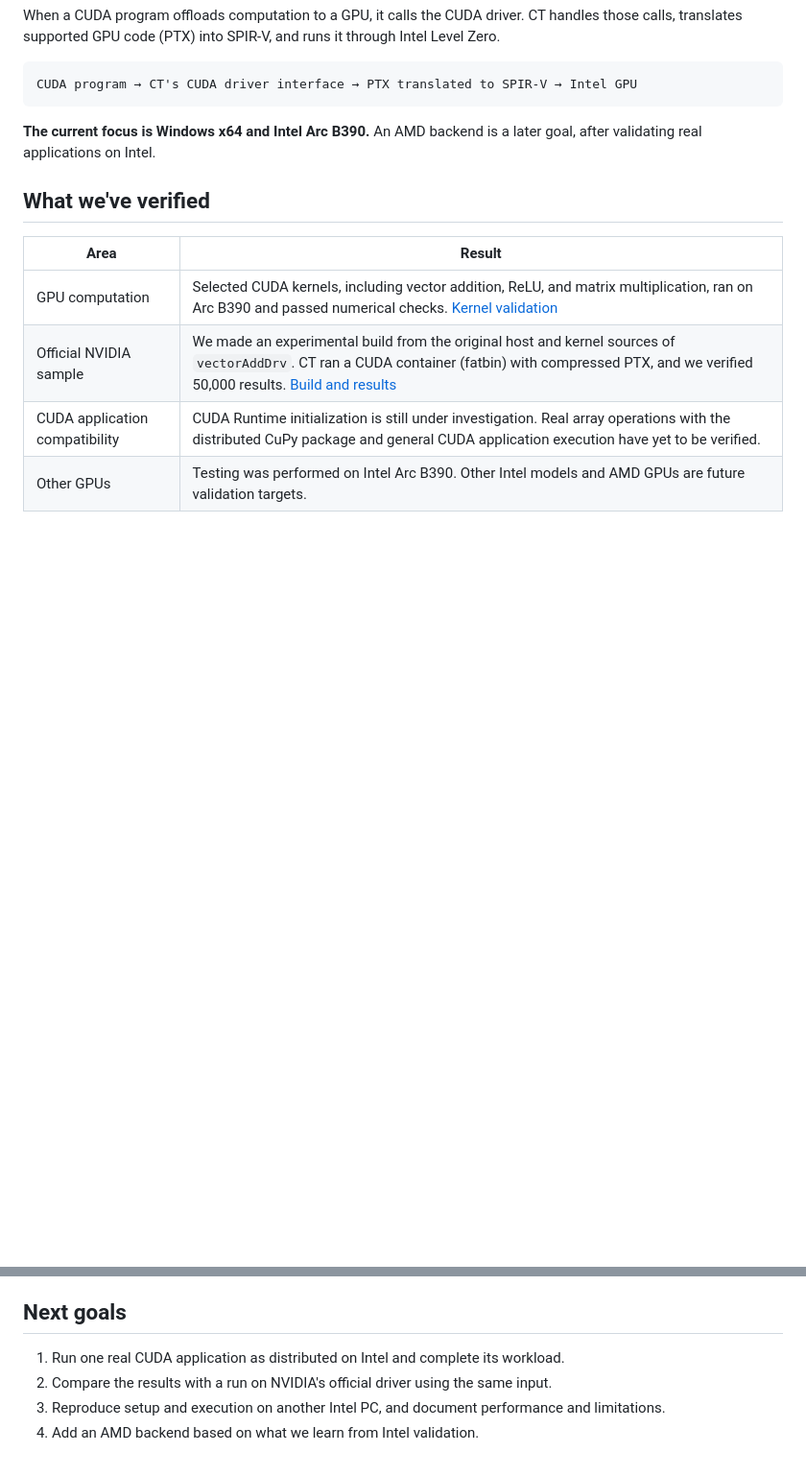
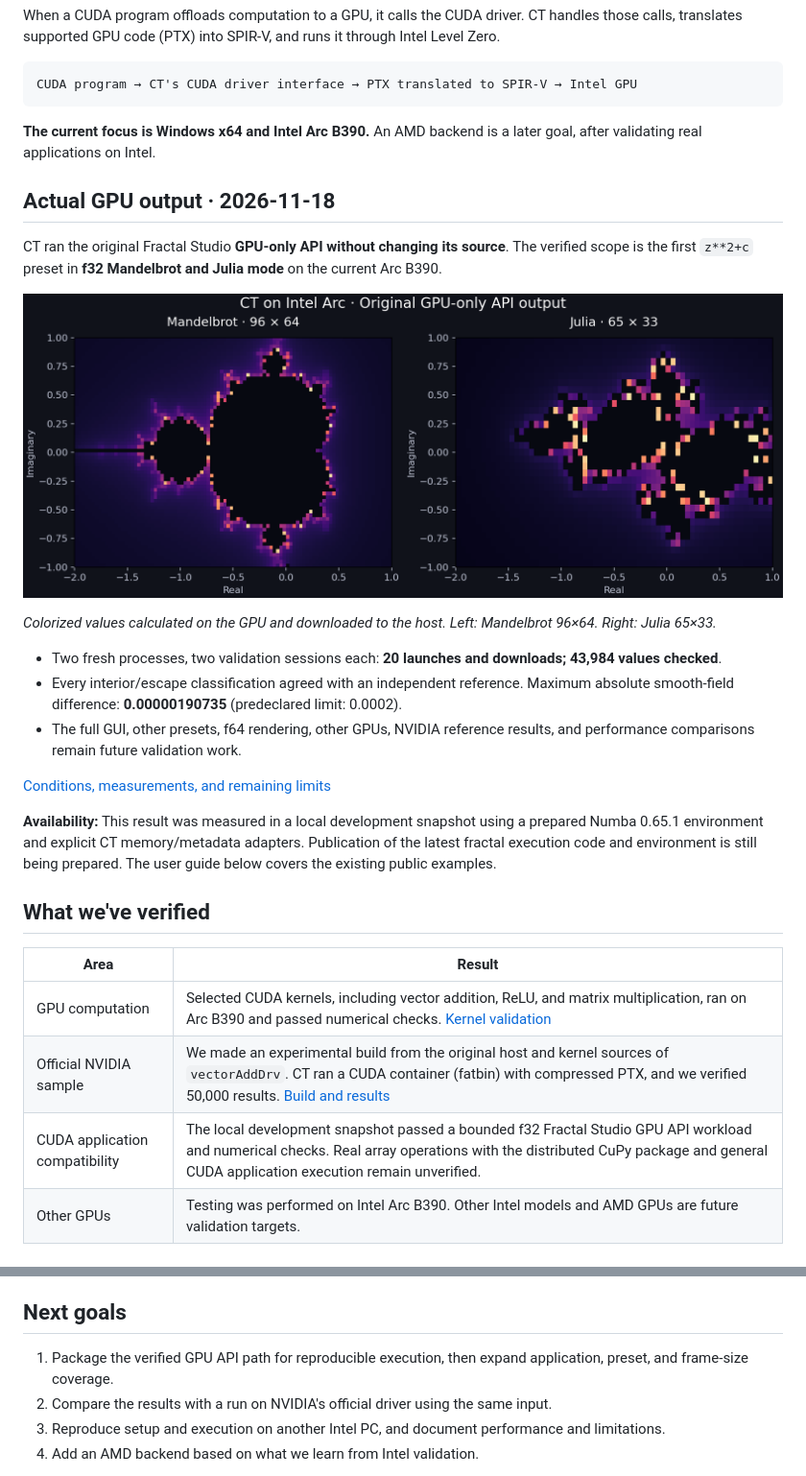
Before and after one commit to knox9014/CT, a Markdown page: README.en.md, 2 parts joined by grey strips. Shown at 96% size. Rendered like a GitHub page; pictures changed too: docs/images/fractal-arc-preview.png (added); blank space fills up the shorter version.

```diff
--- a/README.en.md
+++ b/README.en.md
@@ -12,13 +12,29 @@ CUDA program → CT's CUDA driver interface → PTX translated to SPIR-V → Int
 
 **The current focus is Windows x64 and Intel Arc B390.** An AMD backend is a later goal, after validating real applications on Intel.
 
+## Actual GPU output · 2026-11-18
+
+CT ran the original Fractal Studio **GPU-only API without changing its source**. The verified scope is the first `z**2+c` preset in **f32 Mandelbrot and Julia mode** on the current Arc B390.
+
+![Mandelbrot and Julia computed through CT on Intel Arc](docs/images/fractal-arc-preview.png)
+
+*Colorized values calculated on the GPU and downloaded to the host. Left: Mandelbrot 96×64. Right: Julia 65×33.*
+
+- Two fresh processes, two validation sessions each: **20 launches and downloads; 43,984 values checked**.
+- Every interior/escape classification agreed with an independent reference. Maximum absolute smooth-field difference: **0.00000190735** (predeclared limit: 0.0002).
+- The full GUI, other presets, f64 rendering, other GPUs, NVIDIA reference results, and performance comparisons remain future validation work.
+
+[Conditions, measurements, and remaining limits](docs/RENDER-DEMO-2026-11-18.md)
+
+**Availability:** This result was measured in a local development snapshot using a prepared Numba 0.65.1 environment and explicit CT memory/metadata adapters. Publication of the latest fractal execution code and environment is still being prepared. The user guide below covers the existing public examples.
+
 ## What we've verified
 
 | Area | Result |
 | --- | --- |
 | GPU computation | Selected CUDA kernels, including vector addition, ReLU, and matrix multiplication, ran on Arc B390 and passed numerical checks. [Kernel validation](https://github.com/knox9014/CT/blob/d57659f6a64d7fb211130de45a896654cce40738/docs/M2-RESULTS.md) |
 | Official NVIDIA sample | We made an experimental build from the original host and kernel sources of `vectorAddDrv`. CT ran a CUDA container (fatbin) with compressed PTX, and we verified 50,000 results. [Build and results](https://github.com/knox9014/CT/blob/d57659f6a64d7fb211130de45a896654cce40738/docs/M3e-RESULTS.md) |
-| CUDA application compatibility | CUDA Runtime initialization is still under investigation. Real array operations with the distributed CuPy package and general CUDA application execution have yet to be verified. |
+| CUDA application compatibility | The local development snapshot passed a bounded f32 Fractal Studio GPU API workload and numerical checks. Real array operations with the distributed CuPy package and general CUDA application execution remain unverified. |
 | Other GPUs | Testing was performed on Intel Arc B390. Other Intel models and AMD GPUs are future validation targets. |
 
 ## User guide
@@ -80,7 +96,7 @@ When reporting a problem, include your GPU model, Windows version, steps to repr
 
 ## Next goals
 
-1. Run one real CUDA application as distributed on Intel and complete its workload.
+1. Package the verified GPU API path for reproducible execution, then expand application, preset, and frame-size coverage.
 2. Compare the results with a run on NVIDIA's official driver using the same input.
 3. Reproduce setup and execution on another Intel PC, and document performance and limitations.
 4. Add an AMD backend based on what we learn from Intel validation.
```
Also changed, not shown: README.md (+18 -2 lines), docs/RENDER-DEMO-2026-11-18.md (added, +33 -0 lines).
